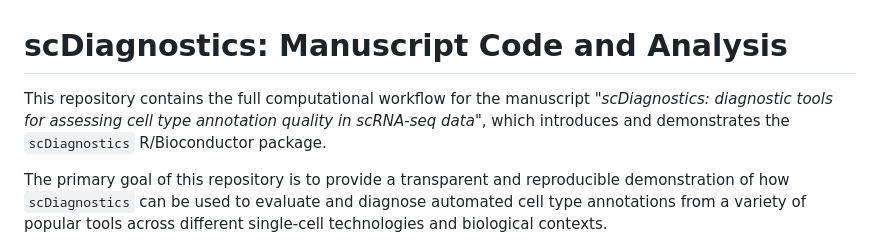
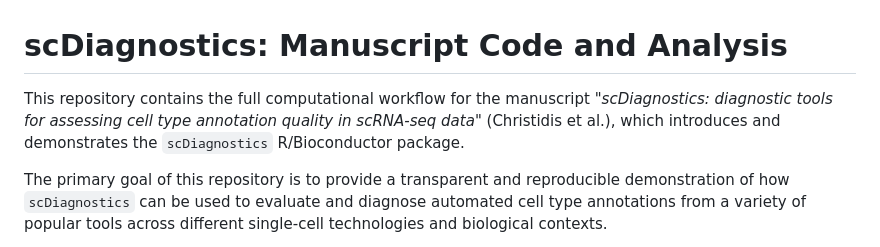
Before and after one commit to ccb-hms/scDiagnosticsManuscript, a Markdown page: README.md, the part around the change. Drawn GitHub-style.

```diff
--- a/README.md
+++ b/README.md
@@ -1,6 +1,6 @@
 # scDiagnostics: Manuscript Code and Analysis
 
-This repository contains the full computational workflow for the manuscript "*scDiagnostics: diagnostic tools for assessing cell type annotation quality in scRNA-seq data*", which introduces and demonstrates the `scDiagnostics` R/Bioconductor package.
+This repository contains the full computational workflow for the manuscript "*scDiagnostics: diagnostic tools for assessing cell type annotation quality in scRNA-seq data*" (Christidis et al.), which introduces and demonstrates the `scDiagnostics` R/Bioconductor package.
 
 The primary goal of this repository is to provide a transparent and reproducible demonstration of how `scDiagnostics` can be used to evaluate and diagnose automated cell type annotations from a variety of popular tools across different single-cell technologies and biological contexts.
 
```
